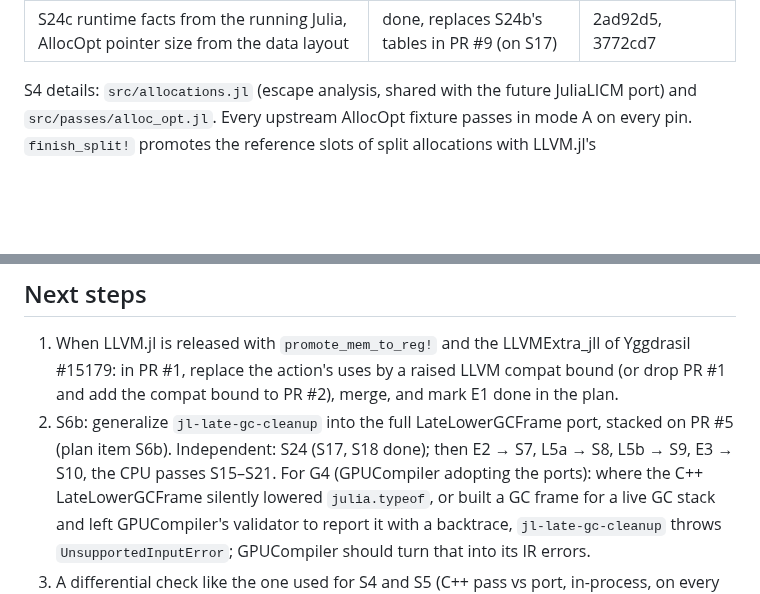
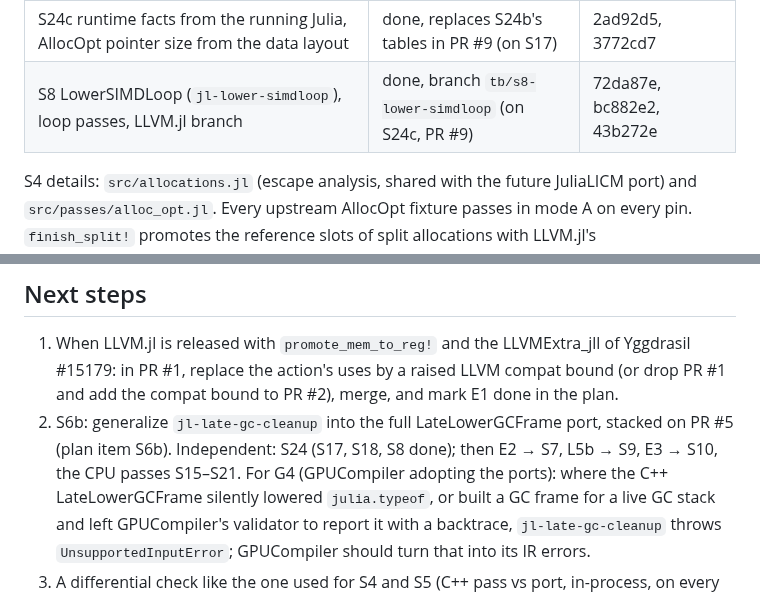
Before and after one commit to JuliaLLVM/JuliaIR.jl, a Markdown page: HANDOFF.md, 2 parts joined by grey strips. Rendered like a GitHub page; blank space fills up the shorter version.

```diff
--- a/HANDOFF.md
+++ b/HANDOFF.md
@@ -18,6 +18,7 @@ read it first, including its Log). This file says where things are and how to co
 | S18 CombineMulAdd (`jl-combine-muladd`) | done, `tb/s18-combine-muladd` (sibling of S6b/S17 on PR #5) | 1ee4acf |
 | S17 LowerExcHandlers (`jl-lower-exc-handlers`), runtime profiles | done, branch `tb/s17-lower-exc-handlers` (on S18's PR #6) | 138ff79, e4b7864, 8e55cc4 |
 | S24c runtime facts from the running Julia, AllocOpt pointer size from the data layout | done, replaces S24b's tables in PR #9 (on S17) | 2ad92d5, 3772cd7 |
+| S8 LowerSIMDLoop (`jl-lower-simdloop`), loop passes, LLVM.jl branch | done, branch `tb/s8-lower-simdloop` (on S24c, PR #9) | 72da87e, bc882e2, 43b272e |
 
 S4 details: `src/allocations.jl` (escape analysis, shared with the future JuliaLICM port)
 and `src/passes/alloc_opt.jl`. Every upstream AllocOpt fixture passes in mode A on every
@@ -151,7 +180,7 @@ and alignment from the data layout (`test/lit/alloc-opt-32bit.ll`).
    #15179: in PR #1, replace the action's uses by a raised LLVM compat bound (or drop PR #1
    and add the compat bound to PR #2), merge, and mark E1 done in the plan.
 2. S6b: generalize `jl-late-gc-cleanup` into the full LateLowerGCFrame port, stacked on PR #5
-   (plan item S6b). Independent: S24 (S17, S18 done); then E2 → S7, L5a → S8, L5b → S9, E3 → S10, the CPU
+   (plan item S6b). Independent: S24 (S17, S18, S8 done); then E2 → S7, L5b → S9, E3 → S10, the CPU
    passes S15–S21.
    For G4 (GPUCompiler adopting the ports): where the C++ LateLowerGCFrame silently lowered
    `julia.typeof`, or built a GC frame for a live GC stack and left GPUCompiler's validator
```
Also changed, not shown: other parts of HANDOFF.md (+40 -0 lines).
